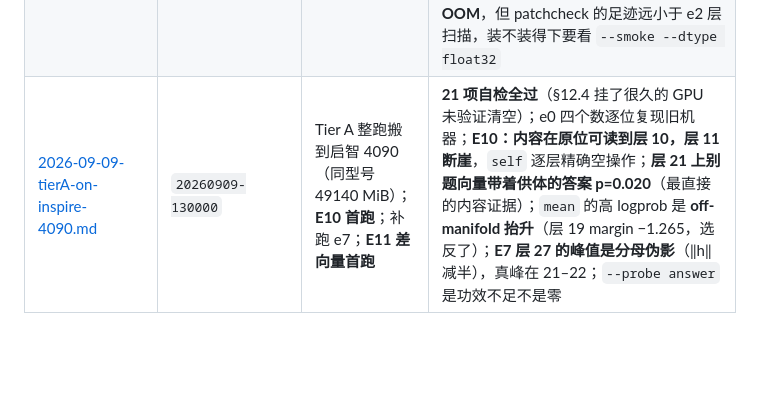
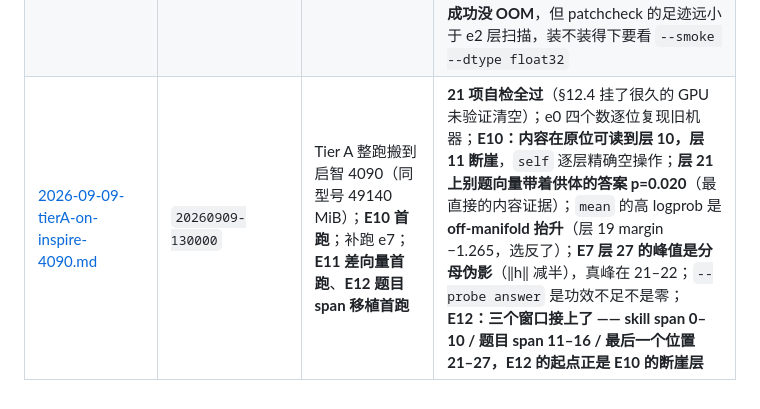
Before and after one commit to Vanius0525/SkillFlow, a Markdown page: whitebox/journal/README.md, the part around the change. Rendered like a GitHub page; blank space fills up the shorter version.

```diff
--- a/whitebox/journal/README.md
+++ b/whitebox/journal/README.md
@@ -36,4 +36,4 @@
 | [2026-09-03-e2-acc-verdict.md](2026-09-03-e2-acc-verdict.md) | `20260903-074552`（重读，非新跑） | 把 e2 采到却没打出来的准确率对照打出来，对 §12.3r (b) 的预注册判据 | **命中分支一**：filler 10/39 题贴着无文档基线 9/39，real 18/39 反超真放文档的 17/39 —— **准确率通道分得开内容和在场，logprob 通道分不开，两条都报**；**判据漏了一列**：别题向量在 acc 上恢复 75%(K=1)/87%(K=4)，而 logprob 上它是 −3.249、`report.py` 的判定读的正是那个比值所以一声没吭 —— 补丁带的是这份 skill 的**共享**状态，不到逐题粒度；mean 反过来（acc 贴地板、logprob +5.435 最高 = 离流形，抬概率没抬成 argmax）；**所有差值都是个位数题目，配对检验没跑**（`e2_acc.py` 已写好，本机断网） |
 | [2026-09-04-e2-acc-real.md](2026-09-04-e2-acc-real.md) | `20260903-074552`（重读） | `e2_acc.py` 第一次跑真数据：两条通道的逐层曲线 + 配对检验 + 分组 | **层 17–20 是前向被打坏的区间，acc 的 argmax 峰值(19)落在里面**，对照在那里一起虚高；**层 21（预先定死的 best_layer）上 real 同时分得开 filler(p=0.064/0.031) 和别题向量(p=0.049)**，别题向量 0.205 低于无文档基线 —— §12.3s 的「恢复 75%/87%、不到逐题粒度」**撤回**；**skill 修好的 13 题：filler 每一层 0.000，层 21 real 12/13、别题 4/13**；聚合 logprob 没用是**组间抵消**（fixed +5.33 / broken −11.12，加权 −0.80 = 层 19 的 −1.15）；`broken` 组 filler 0.800 > real 0.400 = 向量把 skill 的**损害**也复现了；K=4≈K=1，「一个位置装不下」排掉 |
 | [2026-09-04-tierb-patchcheck.md](2026-09-04-tierb-patchcheck.md) | `./tierb.sh --check` | 量 8B 的 bf16 误差，定 Tier B 的 dtype | **bf16 误差比 1.7B 小一个数量级**（最坏 0.0889 nats，均值 0.0111，对比 Tier A 的 0.5–2.5）—— 但**原因是这 8 题里 7 题 gold 就是 argmax**（`lp_yes` 全 0），是天花板问题的又一次现身，**这个数是下界，不适用于补丁把 gold 推进尾部之后**；bf16 下末层相对误差 **11.51%**、6d [BAD]，**fp32 下每层 0.00%、6d [OK]** —— 自证仍然只在 fp32 成立；**fp32 加载成功没 OOM**，但 patchcheck 的足迹远小于 e2 层扫描，装不装得下要看 `--smoke --dtype float32` |
-| [2026-09-09-tierA-on-inspire-4090.md](2026-09-09-tierA-on-inspire-4090.md) | `20260909-130000` | Tier A 整跑搬到启智 4090（同型号 49140 MiB）；**E10 首跑**；补跑 e7；**E11 差向量首跑** | **21 项自检全过**（§12.4 挂了很久的 GPU 未验证清空）；e0 四个数逐位复现旧机器；**E10：内容在原位可读到层 10，层 11 断崖**，`self` 逐层精确空操作；**层 21 上别题向量带着供体的答案 p=0.020**（最直接的内容证据）；`mean` 的高 logprob 是 **off-manifold 抬升**（层 19 margin −1.265，选反了）；**E7 层 27 的峰值是分母伪影**（‖h‖ 减半），真峰在 21–22；`--probe answer` 是功效不足不是零 |
+| [2026-09-09-tierA-on-inspire-4090.md](2026-09-09-tierA-on-inspire-4090.md) | `20260909-130000` | Tier A 整跑搬到启智 4090（同型号 49140 MiB）；**E10 首跑**；补跑 e7；**E11 差向量首跑**、**E12 题目 span 移植首跑** | **21 项自检全过**（§12.4 挂了很久的 GPU 未验证清空）；e0 四个数逐位复现旧机器；**E10：内容在原位可读到层 10，层 11 断崖**，`self` 逐层精确空操作；**层 21 上别题向量带着供体的答案 p=0.020**（最直接的内容证据）；`mean` 的高 logprob 是 **off-manifold 抬升**（层 19 margin −1.265，选反了）；**E7 层 27 的峰值是分母伪影**（‖h‖ 减半），真峰在 21–22；`--probe answer` 是功效不足不是零；**E12：三个窗口接上了 —— skill span 0–10 / 题目 span 11–16 / 最后一个位置 21–27，E12 的起点正是 E10 的断崖层** |
```
Also changed, not shown: whitebox/journal/2026-09-09-tierA-on-inspire-4090.md (+86 -0 lines).
